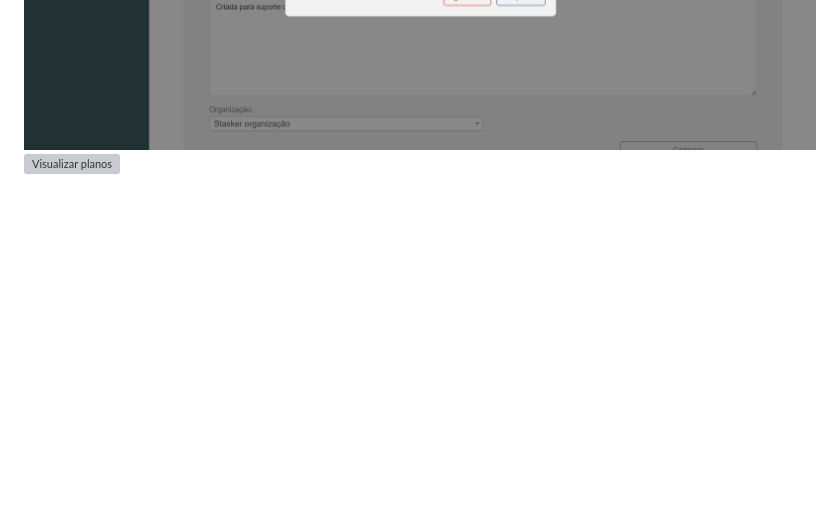
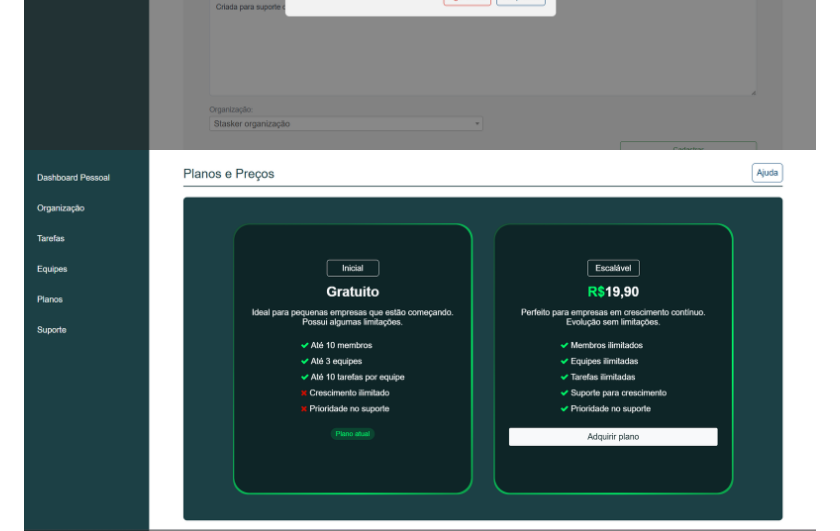
Before and after one commit to arthurrodriguessdev/team-tasks, a Markdown page: README.md, the part around the change. GitHub-like rendering; blank space fills up the shorter version; grey boxes are pictures that could not be loaded.

Commit message:
correcao bug readme

```diff
--- a/README.md
+++ b/README.md
@@ -76,7 +76,7 @@ O **Stasker** está disponível na internet, o acesso pode ser realizado ao clic
 <img src="/docs/images/convidar_participantes.png" alt="Convidar participantes"></img>
 <img src="/docs/images/visualizar_convite.png" alt="Visualizar convite"></img>
 <img src="/docs/images/bloqueador_plano_gratuito.png" alt="Bloqueado de plano"></img>
-<img src="/docs/images/visualizar_planos.png.png" alt="Visualizar planos"></img>
+<img src="/docs/images/visualizar_planos.png" alt="Visualizar planos"></img>
 <img src="/docs/images/suporte_usuario.png" alt="Suporte"></img>
 <img src="/docs/images/exemplo_email.png" alt="E-mai suporte"></img>
 
```
